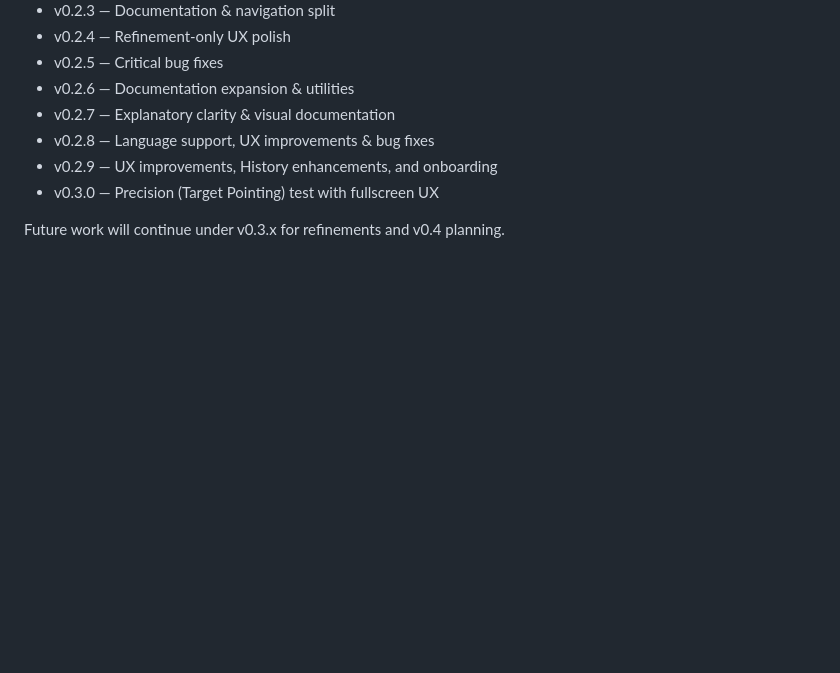
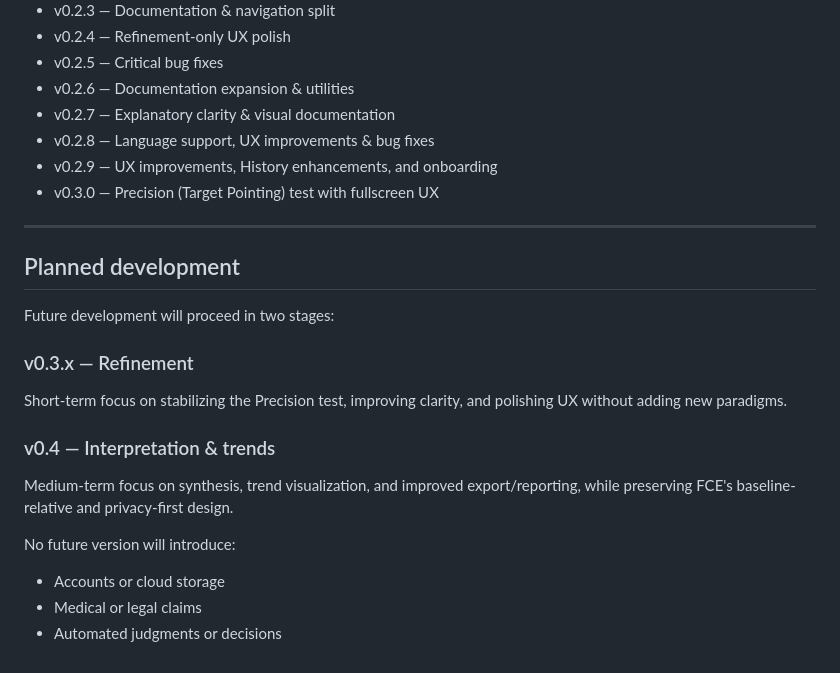
Before and after one commit to zwoomer/fce, a Markdown page: README.md, the part around the change. Rendered like a GitHub page; blank space fills up the shorter version.

Commit message:
Add planned development section to README
- Add v0.3.x and v0.4 roadmap overview
- Clarify future development stages and constraints
- Emphasize privacy-first and baseline-relative design preservation

```diff
--- a/README.md
+++ b/README.md
@@ -287,4 +287,21 @@ FCE is suitable for:
 - v0.2.9 — UX improvements, History enhancements, and onboarding
 - v0.3.0 — Precision (Target Pointing) test with fullscreen UX
 
-Future work will continue under v0.3.x for refinements and v0.4 planning.
+---
+
+## Planned development
+
+Future development will proceed in two stages:
+
+### v0.3.x — Refinement
+Short-term focus on stabilizing the Precision test, improving clarity,
+and polishing UX without adding new paradigms.
+
+### v0.4 — Interpretation & trends
+Medium-term focus on synthesis, trend visualization, and improved export/reporting,
+while preserving FCE's baseline-relative and privacy-first design.
+
+No future version will introduce:
+- Accounts or cloud storage
+- Medical or legal claims
+- Automated judgments or decisions
```
Also changed, not shown: docs/next-steps.md (+39 -11 lines), docs/roadmap.md (+21 -6 lines).
